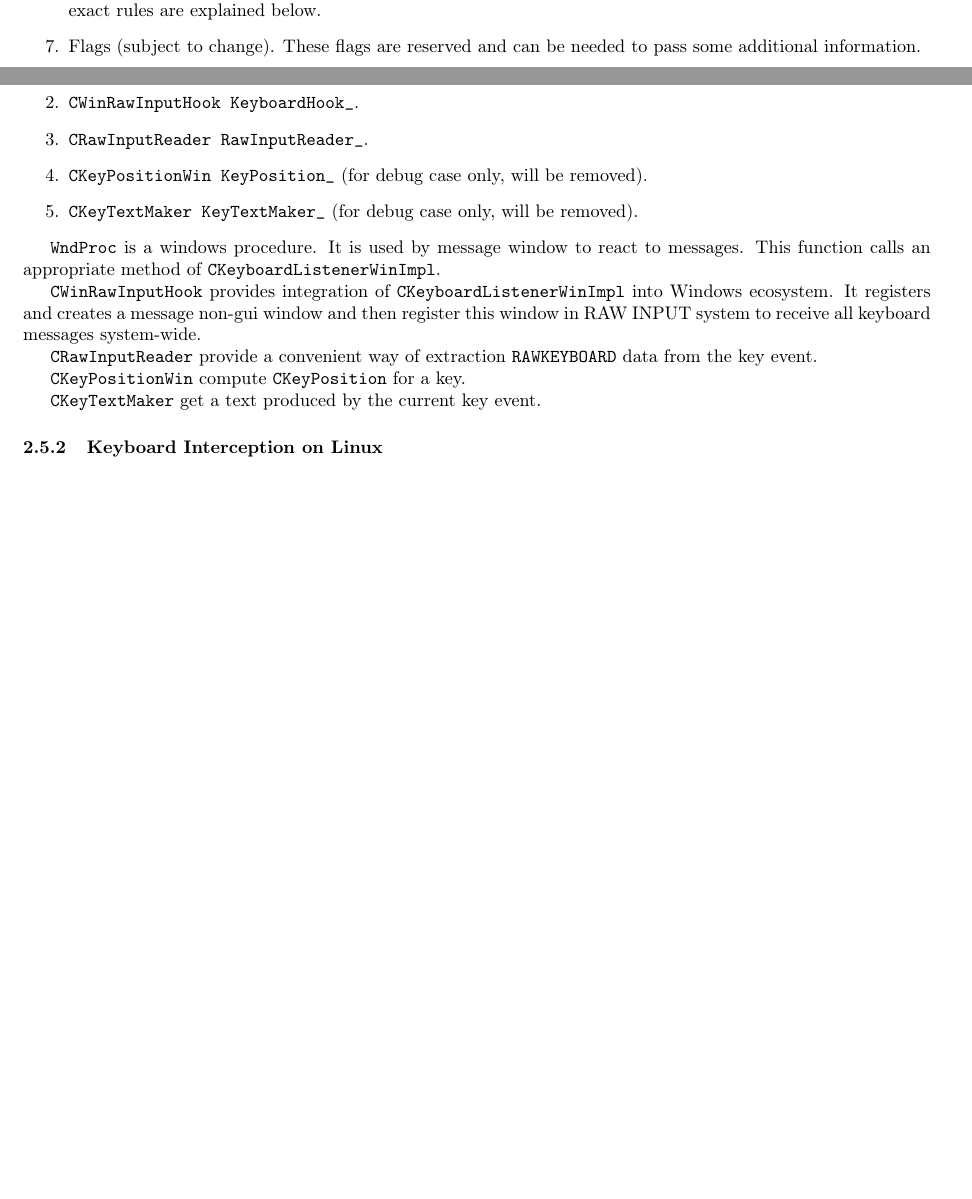
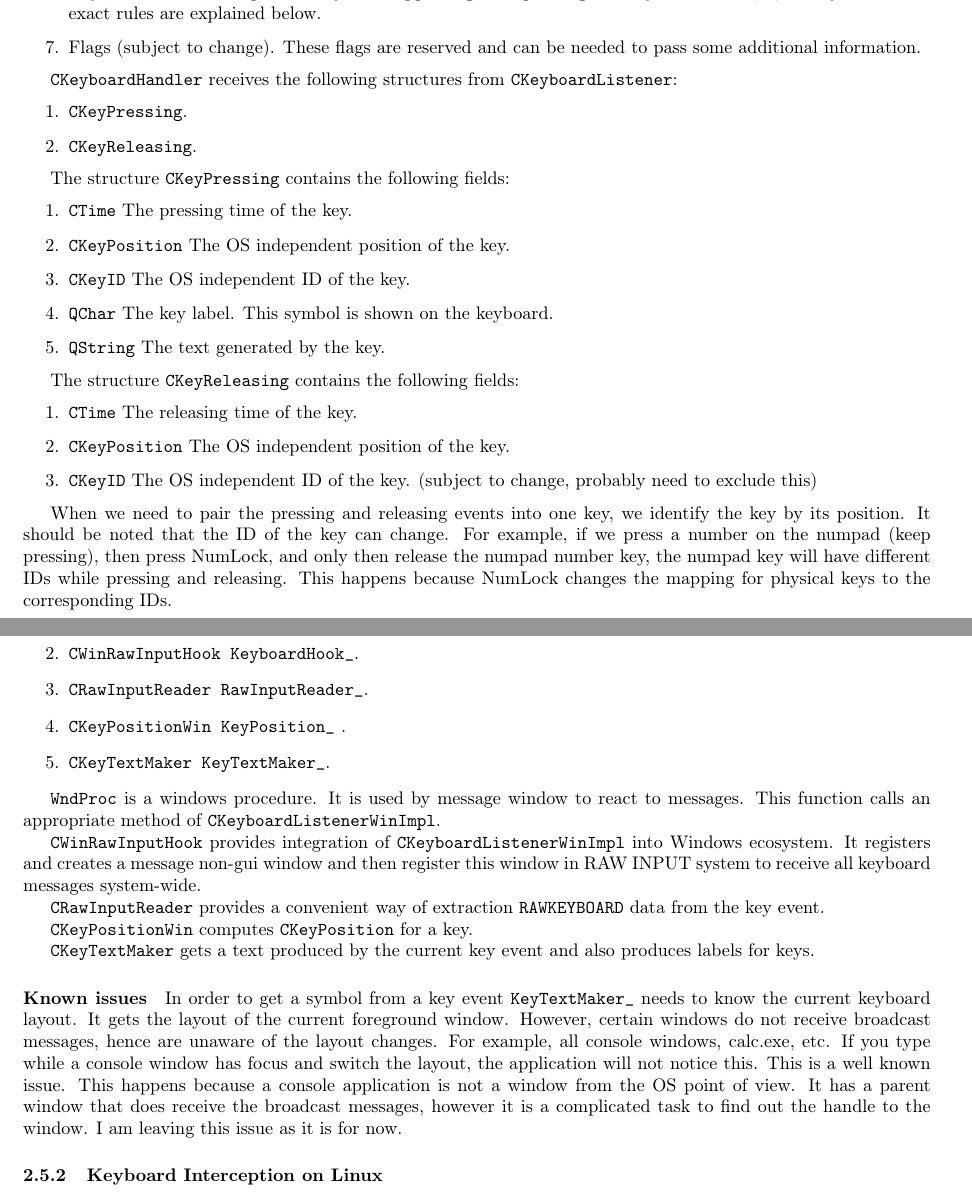
Before and after one commit to DimaTrushin/TypingAnalysis, a LaTeX document (Doc/design_document.tex): two parts of pages 4 and 6 of 11 before the commit and two parts of pages 4 and 7 of 11 after it, joined at a grey line, cut so that both start at the same text, the shorter picture padded with empty space. Compiled offline with pdfLaTeX.

Commit message:
Update documentation

```diff
--- a/Doc/design_document.tex
+++ b/Doc/design_document.tex
@@ -105,6 +105,30 @@ The \verb"CKeyEvent" contains the following information (TO DO not implemented,
 \item Flags (subject to change). These flags are reserved and can be needed to pass some additional information.
 \end{enumerate}
 
+\verb"CKeyboardHandler" receives the following structures from \verb"CKeyboardListener":
+\begin{enumerate}
+\item \verb"CKeyPressing".
+\item \verb"CKeyReleasing".
+\end{enumerate}
+
+The structure \verb"CKeyPressing" contains the following fields:
+\begin{enumerate}
+\item \verb"CTime" The pressing time of the key.
+\item \verb"CKeyPosition" The OS independent position of the key.
+\item \verb"CKeyID" The OS independent ID of the key.
+\item \verb"QChar" The key label. This symbol is shown on the keyboard.
+\item \verb"QString" The text generated by the key.
+\end{enumerate}
+
+The structure \verb"CKeyReleasing" contains the following fields:
+\begin{enumerate}
+\item \verb"CTime" The releasing time of the key.
+\item \verb"CKeyPosition" The OS independent position of the key.
+\item \verb"CKeyID" The OS independent ID of the key. (subject to change, probably need to exclude this)
+\end{enumerate}
+
+When we need to pair the pressing and releasing events into one key, we identify the key by its position. It should be noted that the ID of the key can change. For example, if we press a number on the numpad (keep pressing), then press NumLock, and only then release the numpad number key, the numpad key will have different IDs while pressing and releasing. This happens because NumLock changes the mapping for physical keys to the corresponding IDs.
+
 \subsection{Key mapping}
 
 This section is mostly influenced by a \href{http://archives.miloush.net/michkap/archive/2006/03/23/558658.html}{series} of blogs by Michael S. Kaplan. His posts explain all subtleties of the keyboard handling on Windows. However, the principals he explains are applicable to any keyboard handling on any OS.
@@ -200,19 +228,23 @@ This section is subject to change.
 \item static method \verb"WndProc".
 \item \verb"CWinRawInputHook KeyboardHook_".
 \item \verb"CRawInputReader RawInputReader_".
-\item \verb"CKeyPositionWin KeyPosition_" (for debug case only, will be removed).
-\item \verb"CKeyTextMaker KeyTextMaker_" (for debug case only, will be removed).
+\item \verb"CKeyPositionWin KeyPosition_" .
+\item \verb"CKeyTextMaker KeyTextMaker_".
 \end{enumerate}
 
 \verb"WndProc" is a windows procedure. It is used by message window to react to messages. This function calls an appropriate method of \verb"CKeyboardListenerWinImpl".
 
 \verb"CWinRawInputHook" provides integration of \verb"CKeyboardListenerWinImpl" into Windows ecosystem. It registers and creates a message non-gui window and then register this window in RAW INPUT system to receive all keyboard messages system-wide.
 
-\verb"CRawInputReader" provide a convenient way of extraction \verb"RAWKEYBOARD" data from the key event.
+\verb"CRawInputReader" provides a convenient way of extraction \verb"RAWKEYBOARD" data from the key event.
 
-\verb"CKeyPositionWin" compute \verb"CKeyPosition" for a key.
+\verb"CKeyPositionWin" computes \verb"CKeyPosition" for a key.
 
-\verb"CKeyTextMaker" get a text produced by the current key event.
+\verb"CKeyTextMaker" gets a text produced by the current key event and also produces labels for keys.
+
+\paragraph{Known issues}
+
+In order to get a symbol from a key event \verb"KeyTextMaker_" needs to know the current keyboard layout. It gets the layout of the current foreground window. However, certain windows do not receive broadcast messages, hence are unaware of the layout changes. For example, all console windows, calc.exe, etc. If you type while a console window has focus and switch the layout, the application will not notice this. This is a well known issue. This happens because a console application is not a window from the OS point of view. It has a parent window that does receive the broadcast messages, however it is a complicated task to find out the handle to the window. I am leaving this issue as it is for now.
 
 \subsubsection{Keyboard Interception on Linux}
 
```
Also changed, not shown: Doc/design_document.pdf, Doc/design_document.tex (14 more changed lines).
